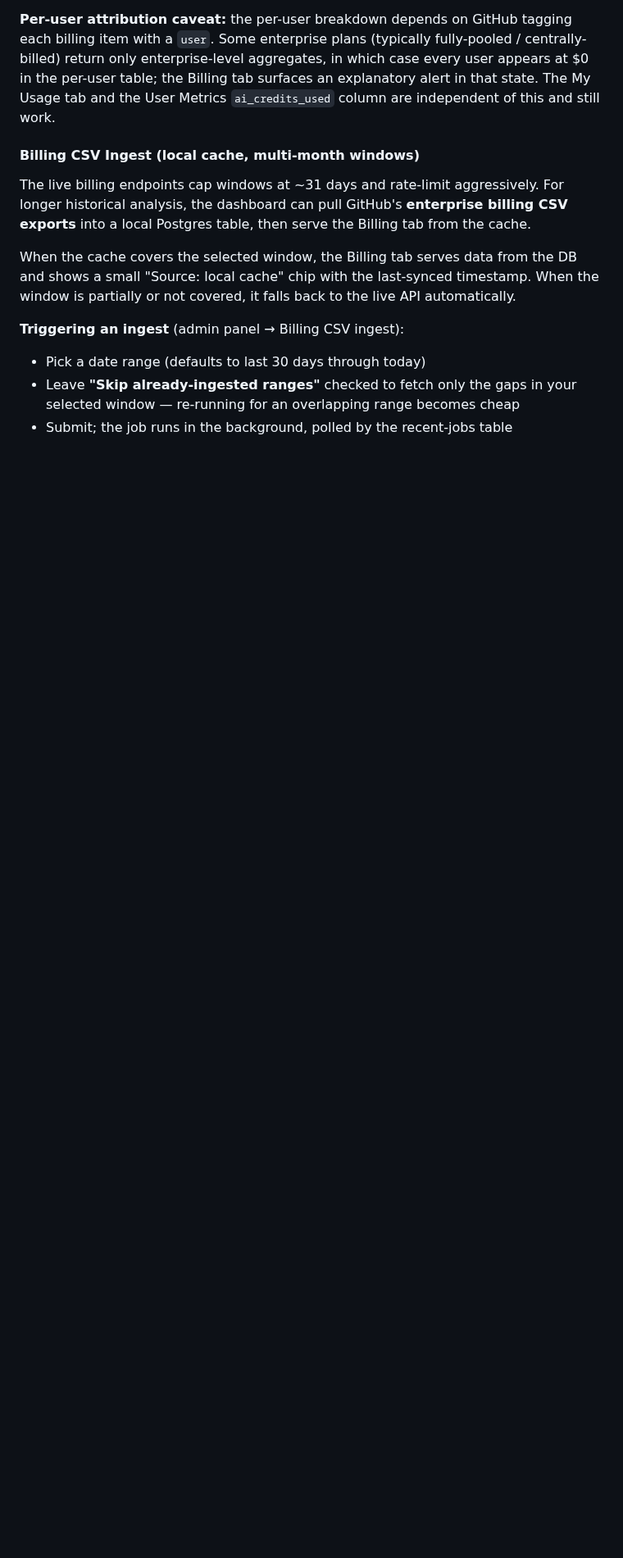
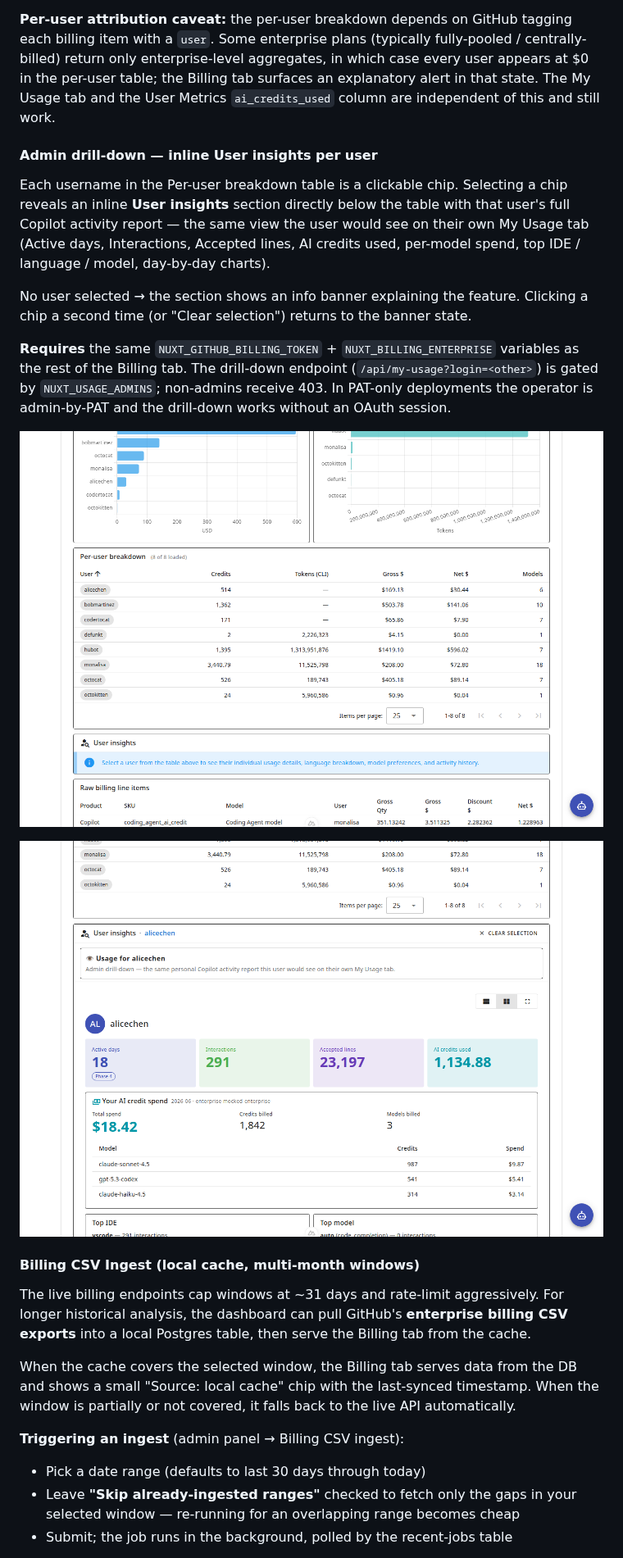
Before and after one commit to github-copilot-resources/copilot-metrics-viewer, a Markdown page: README.md, the part around the change. Shown at 82% size. Drawn GitHub-style; pictures changed too: images/billing-user-insights-banner.png (added), images/billing-user-insights-selected.png (added); blank space fills up the shorter version.

Commit message:
docs(billing): document inline User insights admin drill-down
Add a new subsection under Billing (admin) covering the chip-style
username picker + inline User insights section, with two screenshots:

- billing-user-insights-banner.png: table with chip logins + info banner
- billing-user-insights-selected.png: selected user's activity inline

Call out that the feature requires the same NUXT_GITHUB_BILLING_TOKEN +
NUXT_BILLING_ENTERPRISE + NUXT_USAGE_ADMINS variables as the rest of
the Billing tab, and note that PAT-only admins are supported.

Co-authored-by: Copilot <223556219+Copilot@users.noreply.github.com>

```diff
--- a/README.md
+++ b/README.md
@@ -121,6 +121,18 @@ Aggregate AI credit billing breakdown by model, SKU, cost center, and repository
 **Enterprise-owned orgs:** when a dashboard's org is consolidated under an enterprise (very common), `/organizations/{org}/settings/billing/ai_credit/usage` returns **404**. Set `NUXT_BILLING_ENTERPRISE=<enterprise-slug>` to route billing calls to `/enterprises/{slug}/...` regardless of the dashboard's scope. Without this override an org-scoped dashboard will see a 404 with a hint pointing at the variable.
 
 **Per-user attribution caveat:** the per-user breakdown depends on GitHub tagging each billing item with a `user`. Some enterprise plans (typically fully-pooled / centrally-billed) return only enterprise-level aggregates, in which case every user appears at $0 in the per-user table; the Billing tab surfaces an explanatory alert in that state. The My Usage tab and the User Metrics `ai_credits_used` column are independent of this and still work.
+
+#### Admin drill-down — inline User insights per user
+
+Each username in the Per-user breakdown table is a clickable chip. Selecting a chip reveals an inline **User insights** section directly below the table with that user's full Copilot activity report — the same view the user would see on their own My Usage tab (Active days, Interactions, Accepted lines, AI credits used, per-model spend, top IDE / language / model, day-by-day charts).
+
+No user selected → the section shows an info banner explaining the feature. Clicking a chip a second time (or "Clear selection") returns to the banner state.
+
+**Requires** the same `NUXT_GITHUB_BILLING_TOKEN` + `NUXT_BILLING_ENTERPRISE` variables as the rest of the Billing tab. The drill-down endpoint (`/api/my-usage?login=<other>`) is gated by `NUXT_USAGE_ADMINS`; non-admins receive 403. In PAT-only deployments the operator is admin-by-PAT and the drill-down works without an OAuth session.
+
+![Billing tab — Per-user breakdown with chip-style logins and the info banner state](images/billing-user-insights-banner.png)
+
+![Billing tab — inline User insights section showing a selected user's activity](images/billing-user-insights-selected.png)
 
 #### Billing CSV Ingest (local cache, multi-month windows)
 
```
